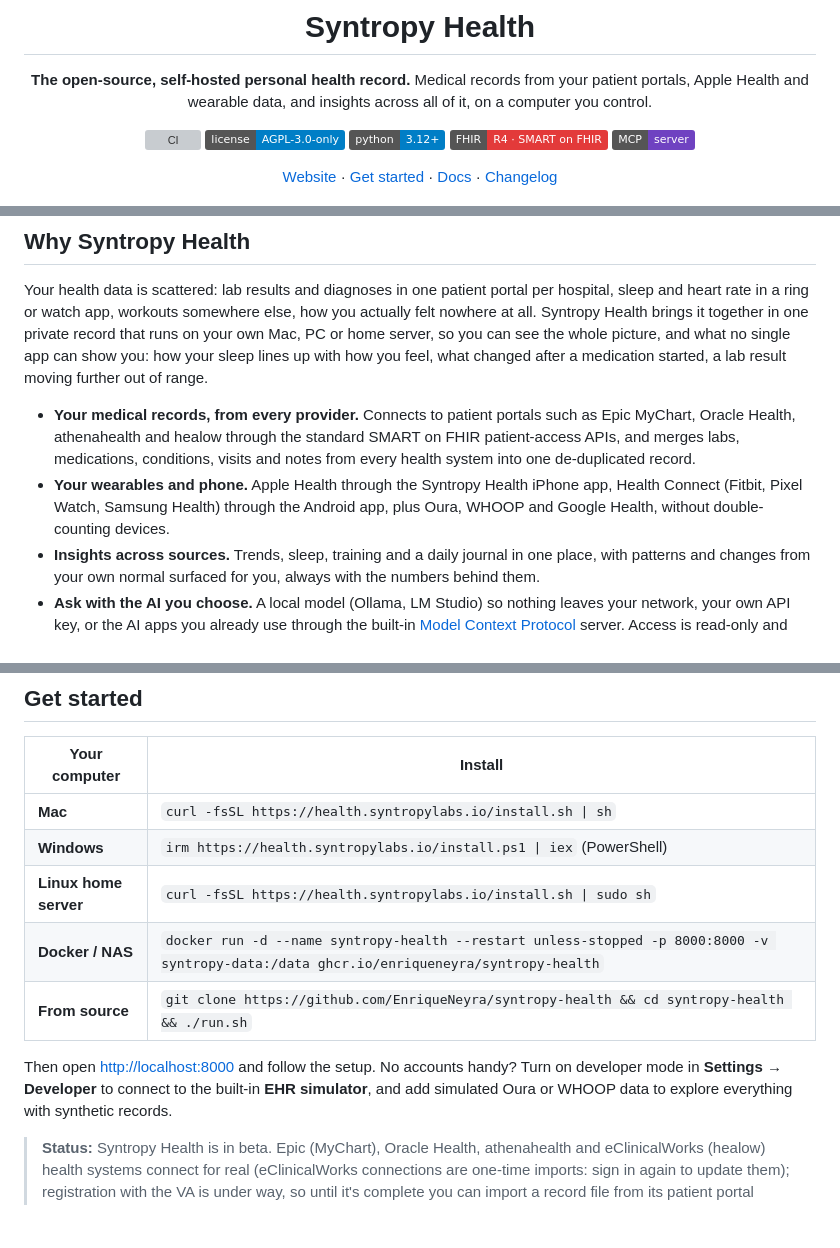
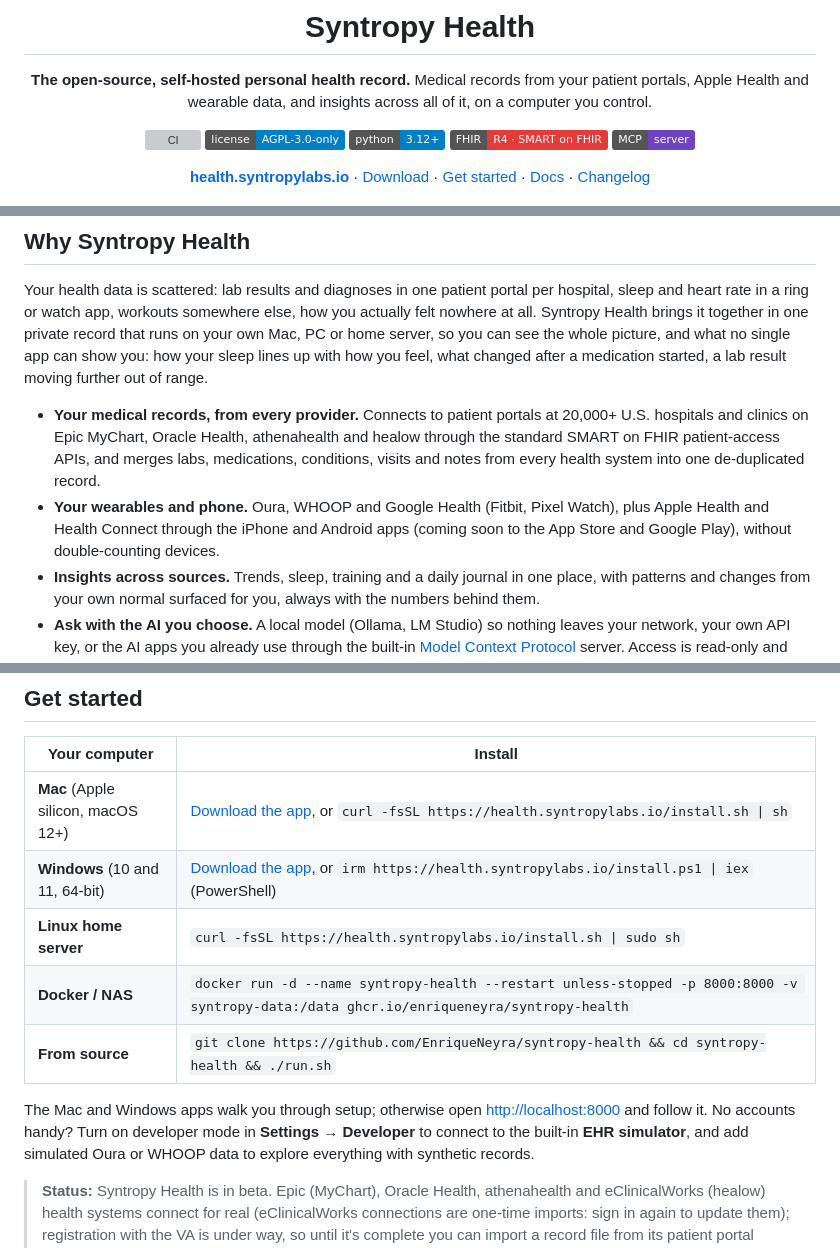
Before and after one commit to EnriqueNeyra/syntropy-health, a Markdown page: README.md, 3 parts joined by grey strips. Drawn GitHub-style; badges without logos; blank space fills up the shorter version; grey boxes are pictures that could not be loaded.

Commit message:
Bring the README in line with the website
Link the Mac and Windows app downloads, mark the phone apps as coming soon, mention the 20,000+ hospitals and make the website link stand out.

Co-Authored-By: Claude Opus 5.5 <noreply@anthropic.com>

```diff
--- a/README.md
+++ b/README.md
@@ -13,7 +13,7 @@ Medical records from your patient portals, Apple Health and wearable data, and i
 [![FHIR R4](https://img.shields.io/badge/FHIR-R4%20%C2%B7%20SMART%20on%20FHIR-e33a3a.svg)](https://hl7.org/fhir/R4/)
 [![MCP](https://img.shields.io/badge/MCP-server-6f42c1.svg)](https://modelcontextprotocol.io)
 
-[Website](https://health.syntropylabs.io) · [Get started](#get-started) · [Docs](#documentation) · [Changelog](CHANGELOG.md)
+**[health.syntropylabs.io](https://health.syntropylabs.io/)** · [Download](https://health.syntropylabs.io/setup/) · [Get started](#get-started) · [Docs](#documentation) · [Changelog](CHANGELOG.md)
 
 </div>
 
@@ -27,11 +27,12 @@ one private record that runs on your own Mac, PC or home server, so you can see
 app can show you: how your sleep lines up with how you feel, what changed after a medication started, a lab result
 moving further out of range.
 
-- **Your medical records, from every provider.** Connects to patient portals such as Epic MyChart, Oracle Health, athenahealth and healow
-  through the standard SMART on FHIR patient-access APIs, and merges labs, medications, conditions, visits and notes
+- **Your medical records, from every provider.** Connects to patient portals at 20,000+ U.S. hospitals and clinics on
+  Epic MyChart, Oracle Health, athenahealth and healow through the standard SMART on FHIR patient-access APIs, and merges labs, medications, conditions, visits and notes
   from every health system into one de-duplicated record.
-- **Your wearables and phone.** Apple Health through the Syntropy Health iPhone app, Health Connect (Fitbit, Pixel
-  Watch, Samsung Health) through the Android app, plus Oura, WHOOP and Google Health, without double-counting devices.
+- **Your wearables and phone.** Oura, WHOOP and Google Health (Fitbit, Pixel Watch), plus Apple Health and Health
+  Connect through the iPhone and Android apps (coming soon to the App Store and Google Play), without double-counting
+  devices.
 - **Insights across sources.** Trends, sleep, training and a daily journal in one place, with patterns and changes
   from your own normal surfaced for you, always with the numbers behind them.
 - **Ask with the AI you choose.** A local model (Ollama, LM Studio) so nothing leaves your network, your own API key,
@@ -48,13 +49,13 @@ moving further out of range.
 
 | Your computer | Install |
 |---|---|
-| **Mac** | `curl -fsSL https://health.syntropylabs.io/install.sh \| sh` |
-| **Windows** | `irm https://health.syntropylabs.io/install.ps1 \| iex` (PowerShell) |
+| **Mac** (Apple silicon, macOS 12+) | [Download the app](https://health.syntropylabs.io/download/mac), or `curl -fsSL https://health.syntropylabs.io/install.sh \| sh` |
+| **Windows** (10 and 11, 64-bit) | [Download the app](https://health.syntropylabs.io/download/windows), or `irm https://health.syntropylabs.io/install.ps1 \| iex` (PowerShell) |
 | **Linux home server** | `curl -fsSL https://health.syntropylabs.io/install.sh \| sudo sh` |
 | **Docker / NAS** | `docker run -d --name syntropy-health --restart unless-stopped -p 8000:8000 -v syntropy-data:/data ghcr.io/enriqueneyra/syntropy-health` |
 | **From source** | `git clone https://github.com/EnriqueNeyra/syntropy-health && cd syntropy-health && ./run.sh` |
 
-Then open <http://localhost:8000> and follow the setup. No accounts handy? Turn on developer mode in **Settings →
+The Mac and Windows apps walk you through setup; otherwise open <http://localhost:8000> and follow it. No accounts handy? Turn on developer mode in **Settings →
 Developer** to connect to the built-in **EHR simulator**, and add simulated Oura or WHOOP data to explore everything with synthetic records.
 
 > **Status:** Syntropy Health is in beta. Epic (MyChart), Oracle Health, athenahealth and eClinicalWorks (healow)
```
